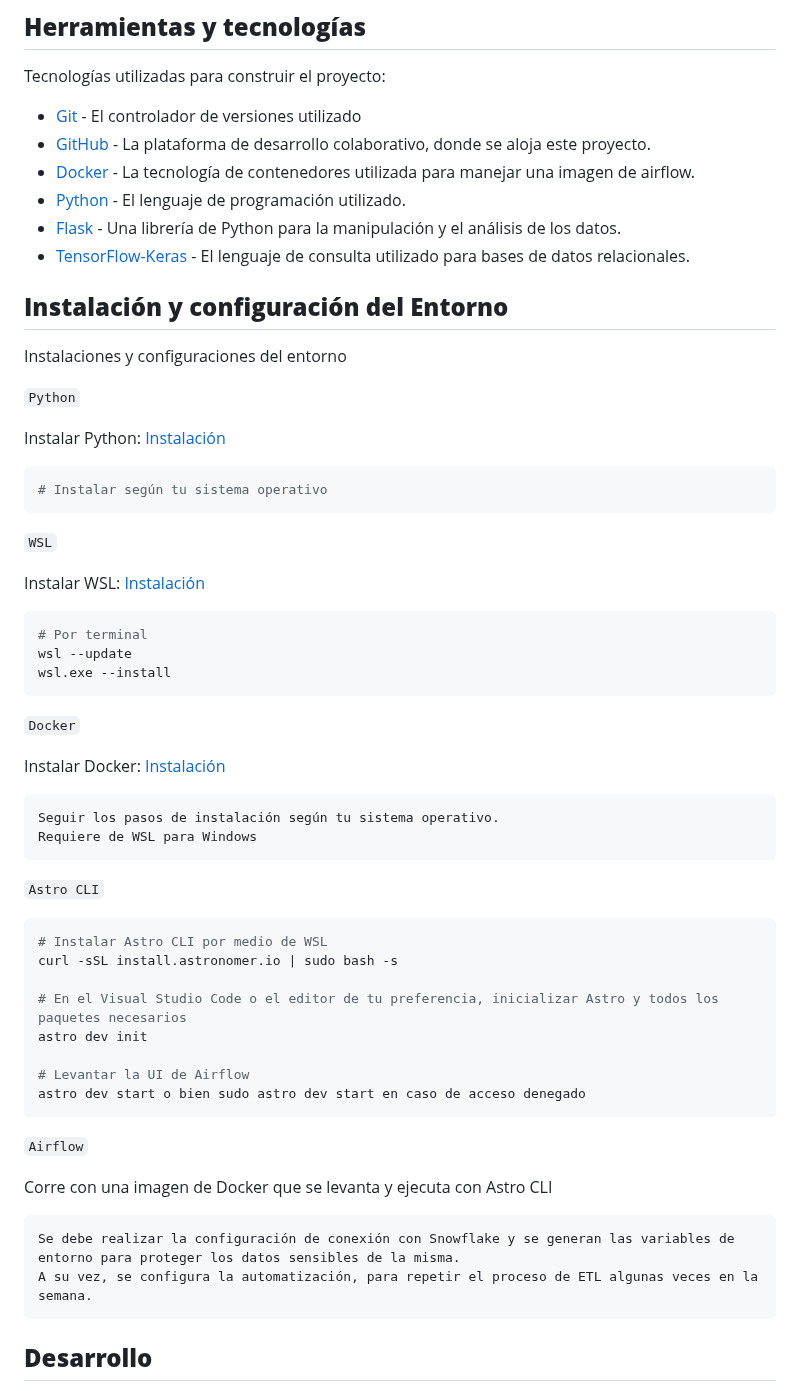
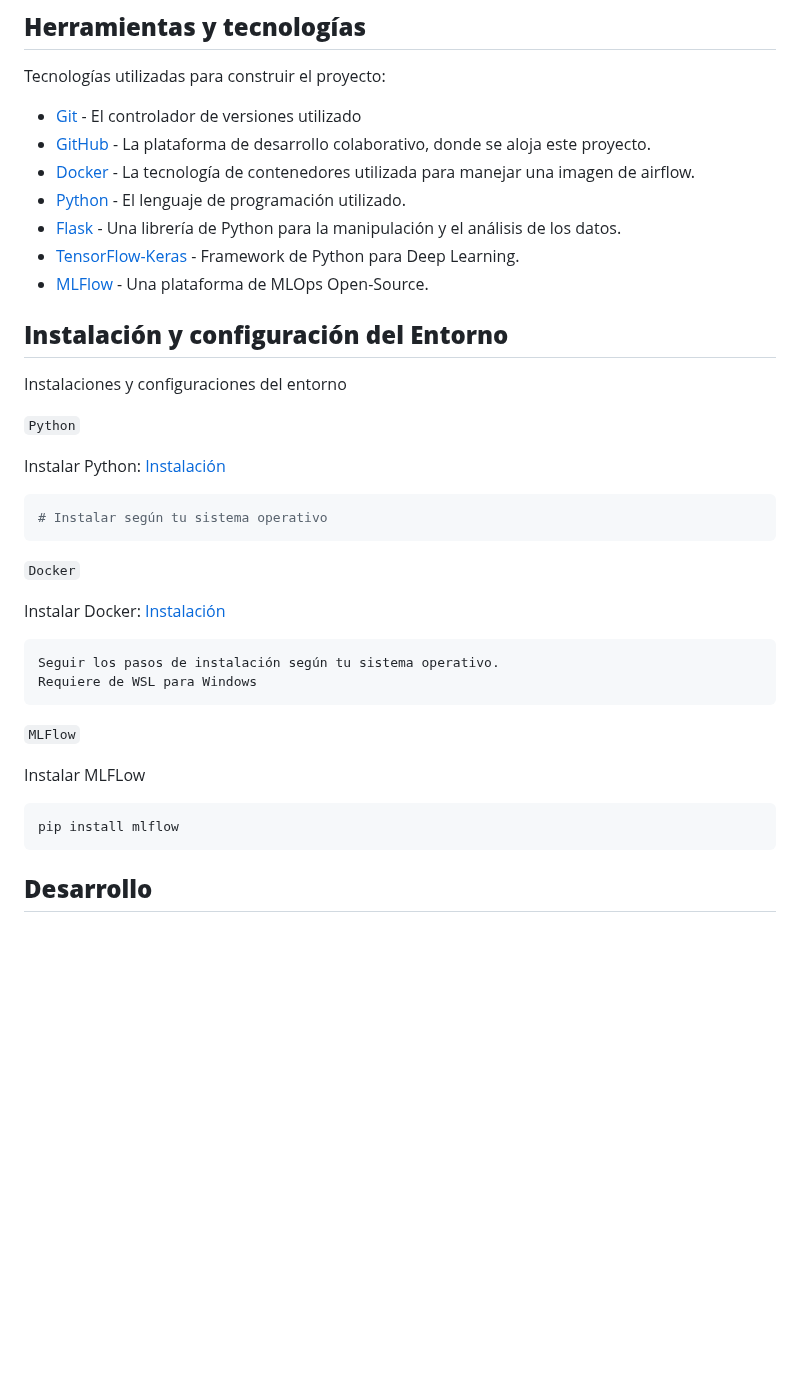
Before and after one commit to nahuel-lopez-dev/bootcamp-mlops-cf, a Markdown page: README.md, the part around one of its changes. Drawn GitHub-style; blank space fills up the shorter version.

Commit message:
modificacion del readme

````diff
--- a/README.md
+++ b/README.md
@@ -85,7 +85,8 @@ Tecnologías utilizadas para construir el proyecto:
 - [Docker](https://www.docker.com/) - La tecnología de contenedores utilizada para manejar una imagen de airflow.
 - [Python](https://www.python.org/) - El lenguaje de programación utilizado.
 - [Flask](https://pandas.pydata.org/) - Una librería  de Python para la manipulación y el análisis de los datos.
-- [TensorFlow-Keras](https://www.postgresql.org) - El lenguaje de consulta utilizado para bases de datos relacionales.
+- [TensorFlow-Keras](https://www.postgresql.org) - Framework de Python para Deep Learning.
+- [MLFlow](https://mlflow.org/) - Una plataforma de MLOps Open-Source.
 
 ## **Instalación y configuración del Entorno**
 
@@ -101,16 +102,6 @@ Instalar Python: [Instalación](https://www.python.org/downloads/)
 # Instalar según tu sistema operativo
 ```
 
-`WSL`
-
-Instalar WSL: [Instalación](https://learn.microsoft.com/es-es/windows/wsl/install)
-
-```bash
-# Por terminal
-wsl --update
-wsl.exe --install
-```
-
 `Docker`
 
 Instalar Docker: [Instalación](https://www.docker.com/)
@@ -120,27 +111,13 @@ Seguir los pasos de instalación según tu sistema operativo.
 Requiere de WSL para Windows
 ```
 
-`Astro CLI`
+
+`MLFlow`
+
+Instalar MLFLow
 
 ```bash
-# Instalar Astro CLI por medio de WSL
-curl -sSL install.astronomer.io | sudo bash -s
-
-# En el Visual Studio Code o el editor de tu preferencia, inicializar Astro y todos los paquetes necesarios
-astro dev init
-
-# Levantar la UI de Airflow
-astro dev start o bien sudo astro dev start en caso de acceso denegado
-```
-
-
-`Airflow`
-
-Corre con una imagen de Docker que se levanta y ejecuta con Astro CLI
-
-```bash
-Se debe realizar la configuración de conexión con Snowflake y se generan las variables de entorno para proteger los datos sensibles de la misma.
-A su vez, se configura la automatización, para repetir el proceso de ETL algunas veces en la semana.
+pip install mlflow
 ```
 
 ## **Desarrollo**
````
Also changed, not shown: other parts of README.md (+22 -4 lines).
